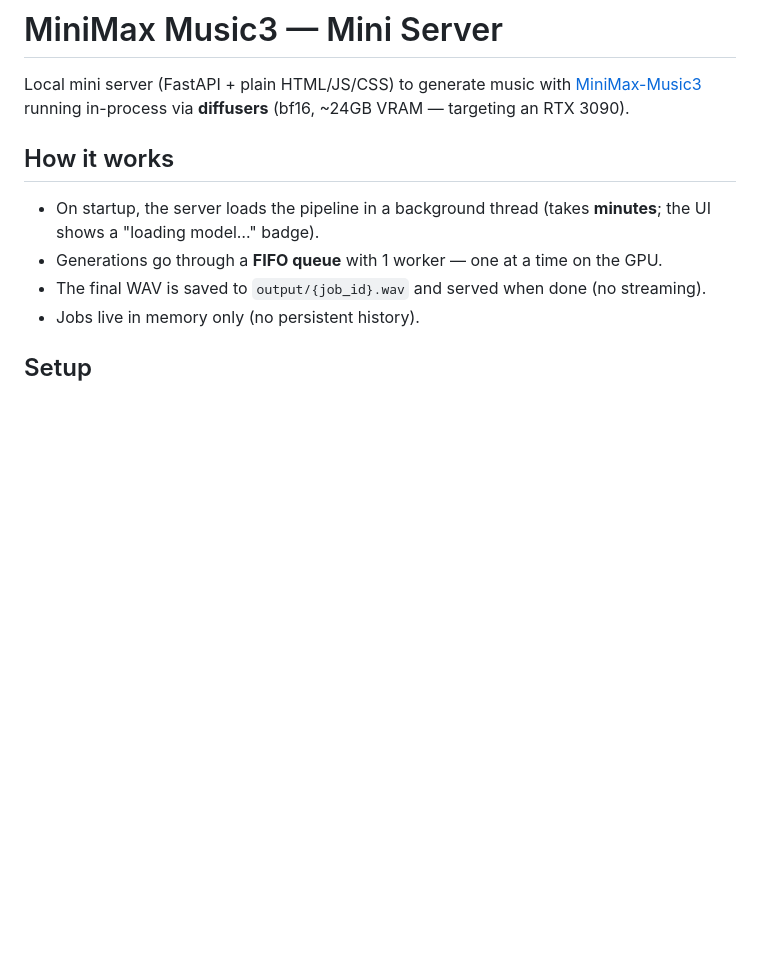
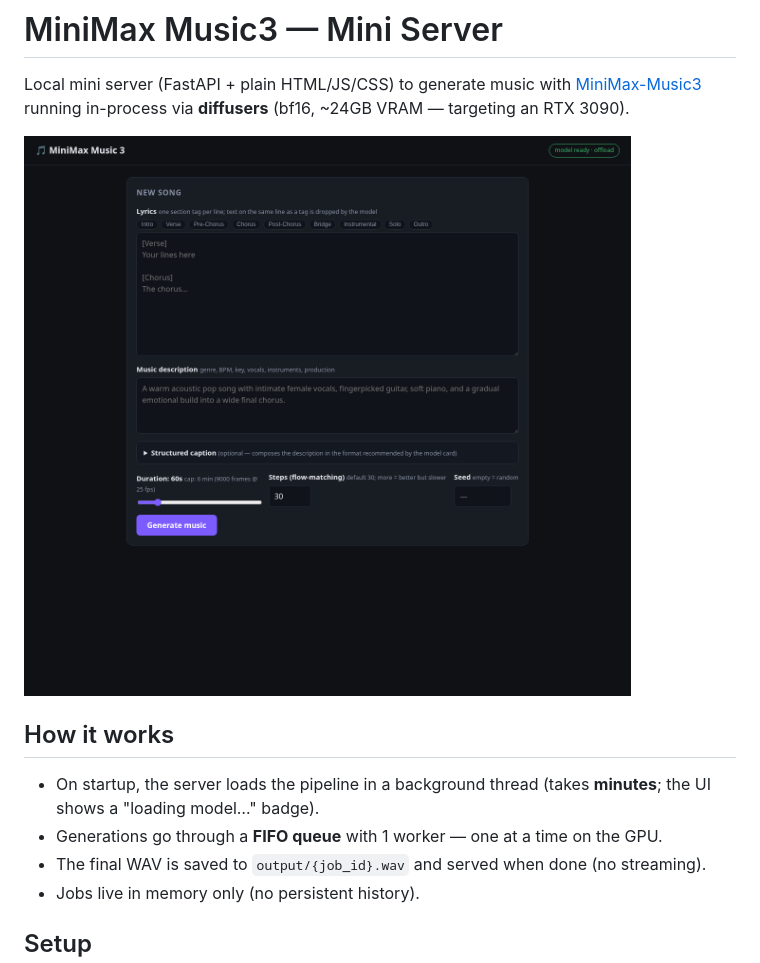
Before and after one commit to toninho09/minimax-music-ui, a Markdown page: README.md, the part around the change. GitHub-like rendering; pictures changed too: docs/screenshot.png (added); blank space fills up the shorter version.

Commit message:
Add UI screenshot to README

```diff
--- a/README.md
+++ b/README.md
@@ -3,6 +3,8 @@
 Local mini server (FastAPI + plain HTML/JS/CSS) to generate music with
 [MiniMax-Music3](https://huggingface.co/MiniMaxAI/MiniMax-Music3) running
 in-process via **diffusers** (bf16, ~24GB VRAM — targeting an RTX 3090).
+
+![UI screenshot](docs/screenshot.png)
 
 ## How it works
 
```
